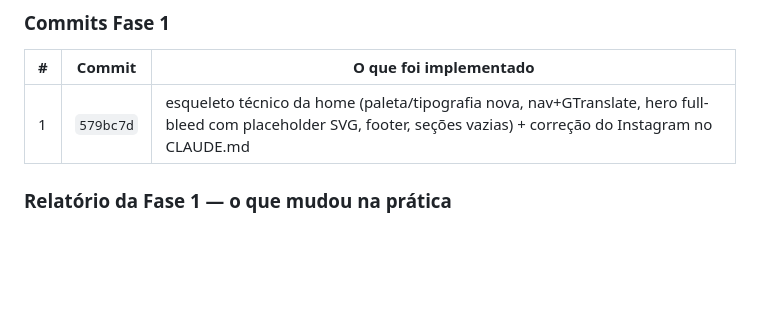
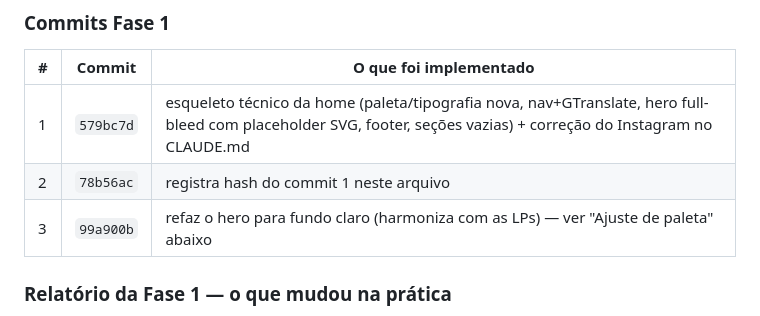
Before and after one commit to danielfranca47/mari-gomes-landing-pages, a Markdown page: docs/implementations/site-institucional-home.md, the part around the change. Drawn GitHub-style; blank space fills up the shorter version.

Commit message:
docs: registra commits da Fase 1 (paleta) no arquivo de implementação
Co-Authored-By: Claude Sonnet 5 <noreply@anthropic.com>

```diff
--- a/docs/implementations/site-institucional-home.md
+++ b/docs/implementations/site-institucional-home.md
@@ -78,6 +78,8 @@ nav funcional (GTranslate + âncoras) e footer padrão.
 | # | Commit | O que foi implementado |
 |---|---|---|
 | 1 | `579bc7d` | esqueleto técnico da home (paleta/tipografia nova, nav+GTranslate, hero full-bleed com placeholder SVG, footer, seções vazias) + correção do Instagram no CLAUDE.md |
+| 2 | `78b56ac` | registra hash do commit 1 neste arquivo |
+| 3 | `99a900b` | refaz o hero para fundo claro (harmoniza com as LPs) — ver "Ajuste de paleta" abaixo |
 
 ### Relatório da Fase 1 — o que mudou na prática
 
```
